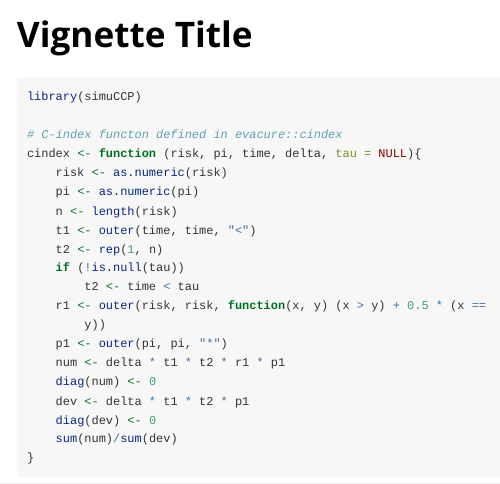
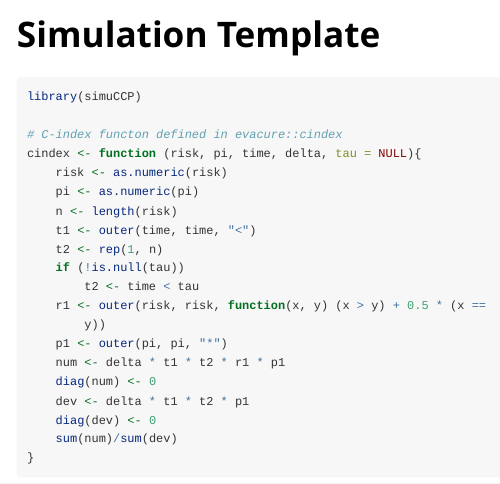
Before and after one commit to elong0527/simuCCP, an R Markdown document (vignettes/simulation_cindex.Rmd): the page in a window 1100 px wide, from its top. Rendered offline with R 4.5, knitr and Pandoc, with nearby package versions; some code elsewhere in the file could not run offline.

Commit message:
Update simulation_cindex.Rmd

```diff
--- a/vignettes/simulation_cindex.Rmd
+++ b/vignettes/simulation_cindex.Rmd
@@ -1,8 +1,8 @@
 ---
-title: "Vignette Title"
+title: "Simulation Template"
 output: rmarkdown::html_vignette
 vignette: >
-  %\VignetteIndexEntry{Vignette Title}
+  %\VignetteIndexEntry{Simulation Template}
   %\VignetteEngine{knitr::rmarkdown}
   %\VignetteEncoding{UTF-8}
 ---
```
